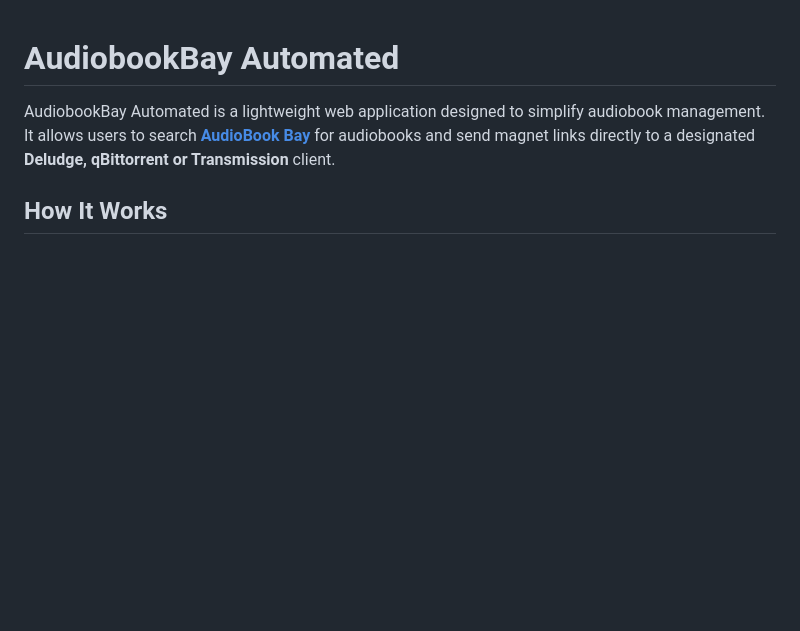
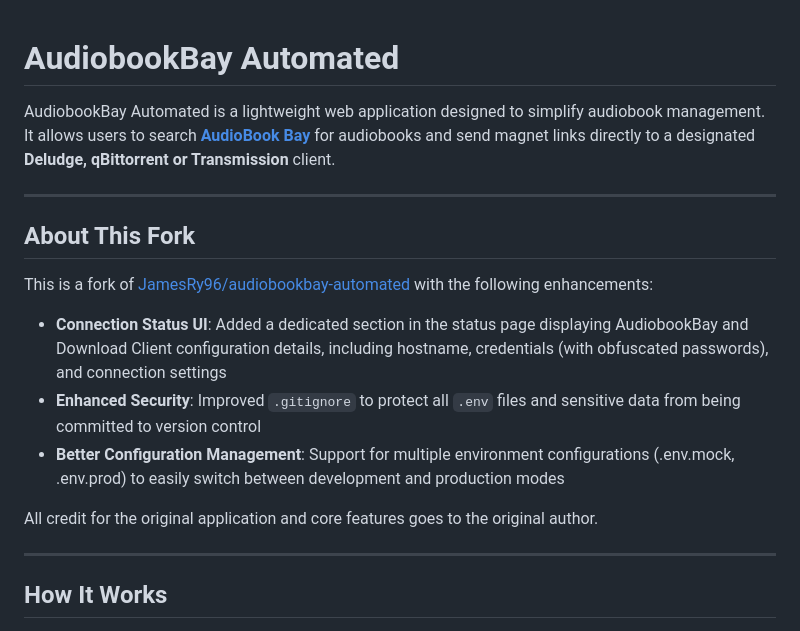
Before and after one commit to ekwoodrich/audiobookbay-automated-api, a Markdown page: README.md, the part around the change. Drawn GitHub-style; blank space fills up the shorter version.

Commit message:
Add credit to original repository and document fork enhancements

```diff
--- a/README.md
+++ b/README.md
@@ -2,6 +2,20 @@
 # AudiobookBay Automated
 
 AudiobookBay Automated is a lightweight web application designed to simplify audiobook management. It allows users to search [**AudioBook Bay**](https://audiobookbay.lu/) for audiobooks and send magnet links directly to a designated **Deludge, qBittorrent or Transmission** client.
+
+---
+
+## About This Fork
+
+This is a fork of [JamesRy96/audiobookbay-automated](https://github.com/JamesRy96/audiobookbay-automated) with the following enhancements:
+
+- **Connection Status UI**: Added a dedicated section in the status page displaying AudiobookBay and Download Client configuration details, including hostname, credentials (with obfuscated passwords), and connection settings
+- **Enhanced Security**: Improved `.gitignore` to protect all `.env` files and sensitive data from being committed to version control
+- **Better Configuration Management**: Support for multiple environment configurations (.env.mock, .env.prod) to easily switch between development and production modes
+
+All credit for the original application and core features goes to the original author.
+
+---
 
 ## How It Works
 - **Search Results**: Users search for audiobooks. The app grabs results from AudioBook Bay and displays results with the **title** and **cover image**, along with two action links:
```
